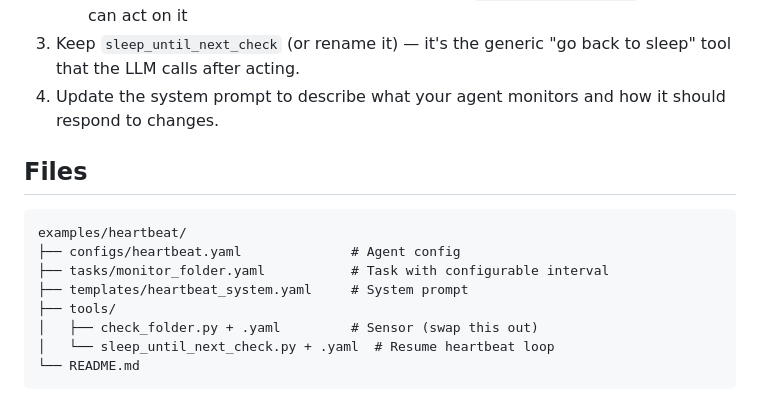
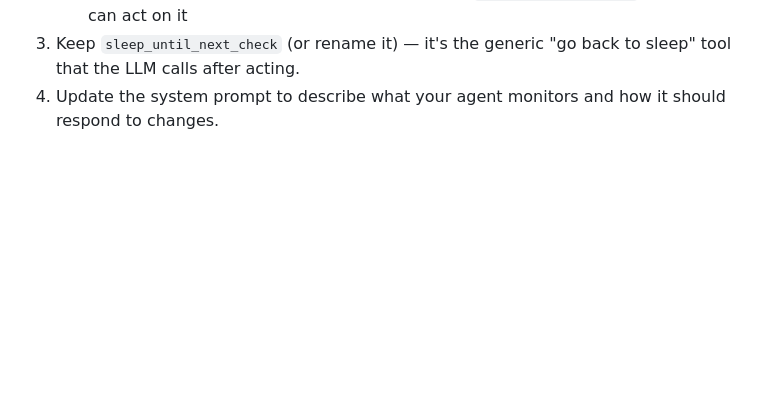
Before and after one commit to arnovich/gimle-hugin, a Markdown page: examples/heartbeat/README.md, the part around the change. Drawn GitHub-style; blank space fills up the shorter version.

````diff
--- a/examples/heartbeat/README.md
+++ b/examples/heartbeat/README.md
@@ -92,16 +92,3 @@ pattern for your own use case:
    "go back to sleep" tool that the LLM calls after acting.
 4. Update the system prompt to describe what your agent monitors and
    how it should respond to changes.
-
-## Files
-
-```
-examples/heartbeat/
-├── configs/heartbeat.yaml              # Agent config
-├── tasks/monitor_folder.yaml           # Task with configurable interval
-├── templates/heartbeat_system.yaml     # System prompt
-├── tools/
-│   ├── check_folder.py + .yaml         # Sensor (swap this out)
-│   └── sleep_until_next_check.py + .yaml  # Resume heartbeat loop
-└── README.md
-```
````
